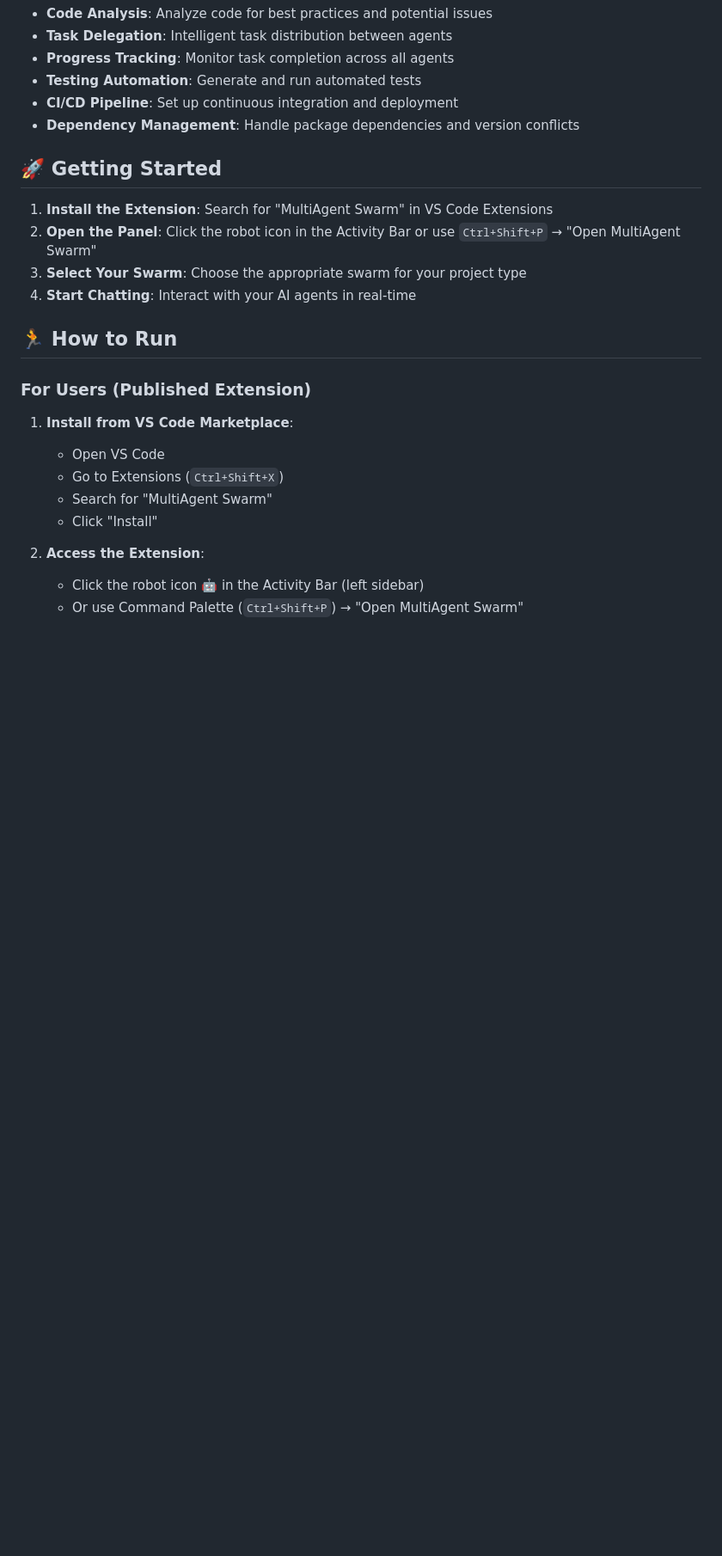
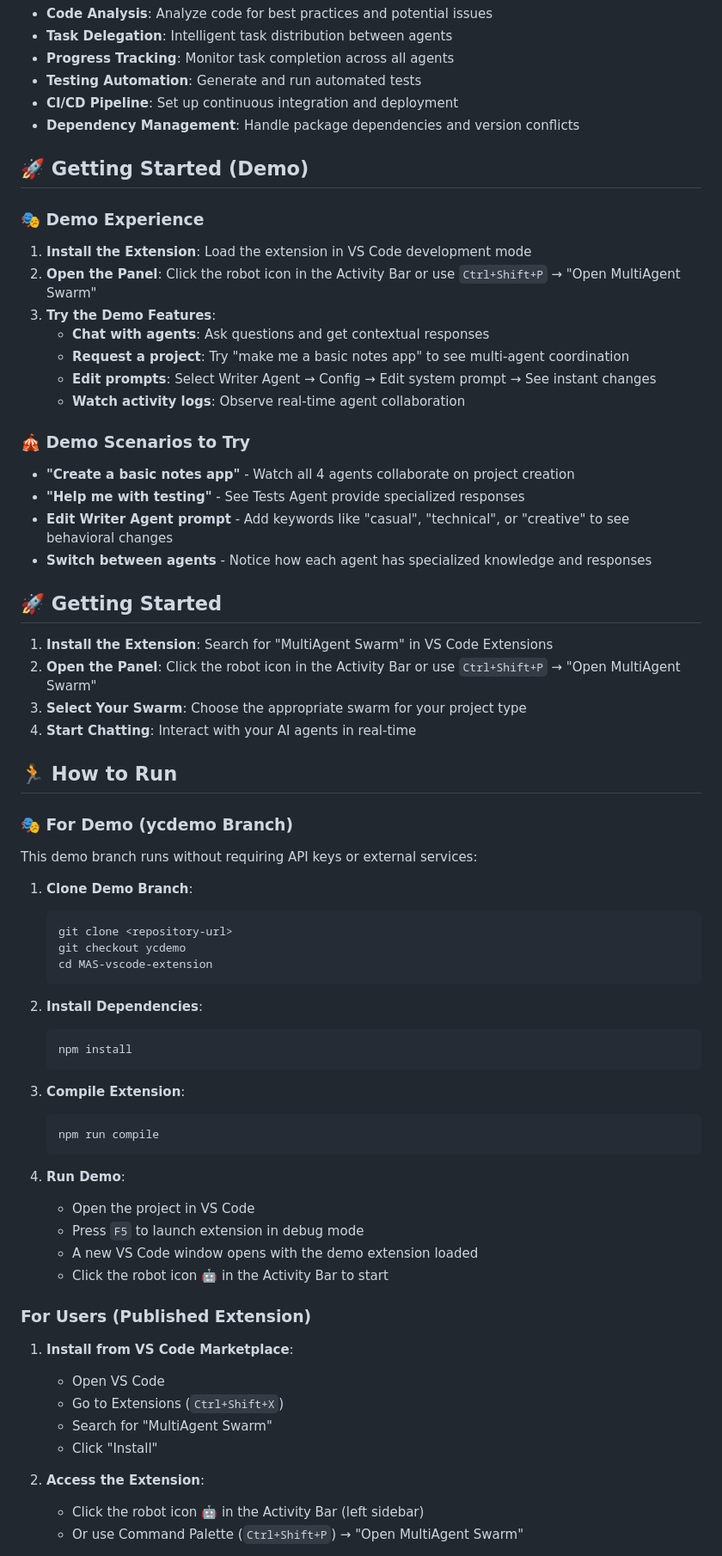
Before and after one commit to MultiAgenticSwarm/MAS-vscode-extension, a Markdown page: README.md, the part around the change printed below. Shown: that part at 86% size. GitHub-like rendering; blank space fills up the shorter version.

Commit message:
updated readme for ycdemo branch

````diff
--- a/README.md
+++ b/README.md
@@ -38,6 +58,23 @@ Each agent comes with specialized tools:
 - **CI/CD Pipeline**: Set up continuous integration and deployment
 - **Dependency Management**: Handle package dependencies and version conflicts
 
+## 🚀 Getting Started (Demo)
+
+### 🎭 **Demo Experience**
+1. **Install the Extension**: Load the extension in VS Code development mode
+2. **Open the Panel**: Click the robot icon in the Activity Bar or use `Ctrl+Shift+P` → "Open MultiAgent Swarm"
+3. **Try the Demo Features**:
+   - **Chat with agents**: Ask questions and get contextual responses
+   - **Request a project**: Try "make me a basic notes app" to see multi-agent coordination
+   - **Edit prompts**: Select Writer Agent → Config → Edit system prompt → See instant changes
+   - **Watch activity logs**: Observe real-time agent collaboration
+
+### 🎪 **Demo Scenarios to Try**
+- **"Create a basic notes app"** - Watch all 4 agents collaborate on project creation
+- **"Help me with testing"** - See Tests Agent provide specialized responses
+- **Edit Writer Agent prompt** - Add keywords like "casual", "technical", or "creative" to see behavioral changes
+- **Switch between agents** - Notice how each agent has specialized knowledge and responses
+
 ## 🚀 Getting Started
 
 1. **Install the Extension**: Search for "MultiAgent Swarm" in VS Code Extensions
@@ -46,6 +83,32 @@ Each agent comes with specialized tools:
 4. **Start Chatting**: Interact with your AI agents in real-time
 
 ## 🏃 How to Run
+
+### 🎭 For Demo (ycdemo Branch)
+This demo branch runs without requiring API keys or external services:
+
+1. **Clone Demo Branch**:
+   ```bash
+   git clone <repository-url>
+   git checkout ycdemo
+   cd MAS-vscode-extension
+   ```
+
+2. **Install Dependencies**:
+   ```bash
+   npm install
+   ```
+
+3. **Compile Extension**:
+   ```bash
+   npm run compile
+   ```
+
+4. **Run Demo**:
+   - Open the project in VS Code
+   - Press `F5` to launch extension in debug mode
+   - A new VS Code window opens with the demo extension loaded
+   - Click the robot icon 🤖 in the Activity Bar to start
 
 ### For Users (Published Extension)
 1. **Install from VS Code Marketplace**:
````
Also changed, not shown: other parts of README.md (+43 -4 lines).
